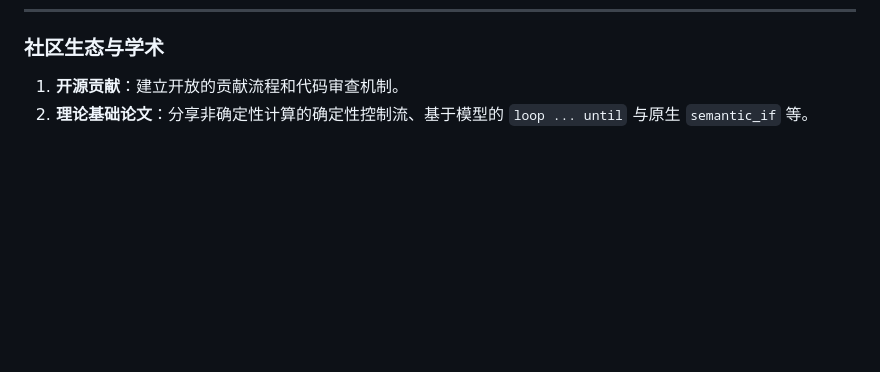
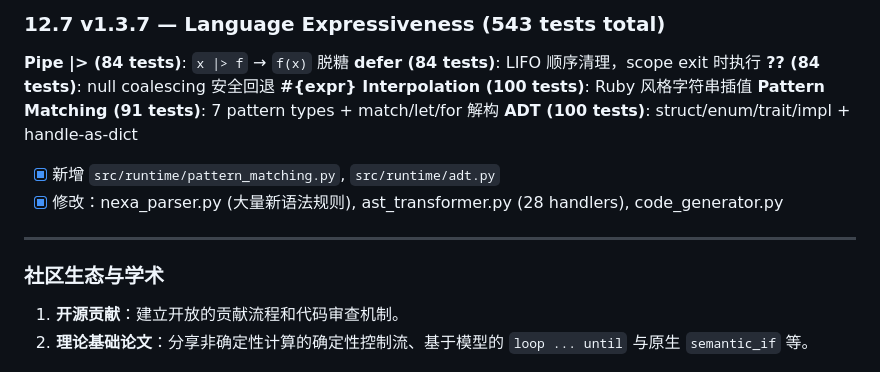
Before and after one commit to Nexa-Language/Nexa, a Markdown page: docs/03_roadmap_and_vision.md, the part around one of its changes. Rendered like a GitHub page; blank space fills up the shorter version.

```diff
--- a/docs/03_roadmap_and_vision.md
+++ b/docs/03_roadmap_and_vision.md
@@ -673,3 +741,17 @@ Nexa v1.3.0 引入了 Agent-Native CLI 工具系统，并完成了编译器架
+### 12.7 v1.3.7 — Language Expressiveness (543 tests total)
+
+**Pipe |> (84 tests)**: `x |> f` → `f(x)` 脱糖
+**defer (84 tests)**: LIFO 顺序清理，scope exit 时执行
+**?? (84 tests)**: null coalescing 安全回退
+**#{expr} Interpolation (100 tests)**: Ruby 风格字符串插值
+**Pattern Matching (91 tests)**: 7 pattern types + match/let/for 解构
+**ADT (100 tests)**: struct/enum/trait/impl + handle-as-dict
+
+- [x] 新增 `src/runtime/pattern_matching.py`, `src/runtime/adt.py`
+- [x] 修改：nexa_parser.py (大量新语法规则), ast_transformer.py (28 handlers), code_generator.py
+
+---
+
 ### 社区生态与学术
 1. **开源贡献**：建立开放的贡献流程和代码审查机制。
 2. **理论基础论文**：分享非确定性计算的确定性控制流、基于模型的 `loop ... until` 与原生 `semantic_if` 等。
```
Also changed, not shown: other parts of docs/03_roadmap_and_vision.md (+68 -0 lines).
